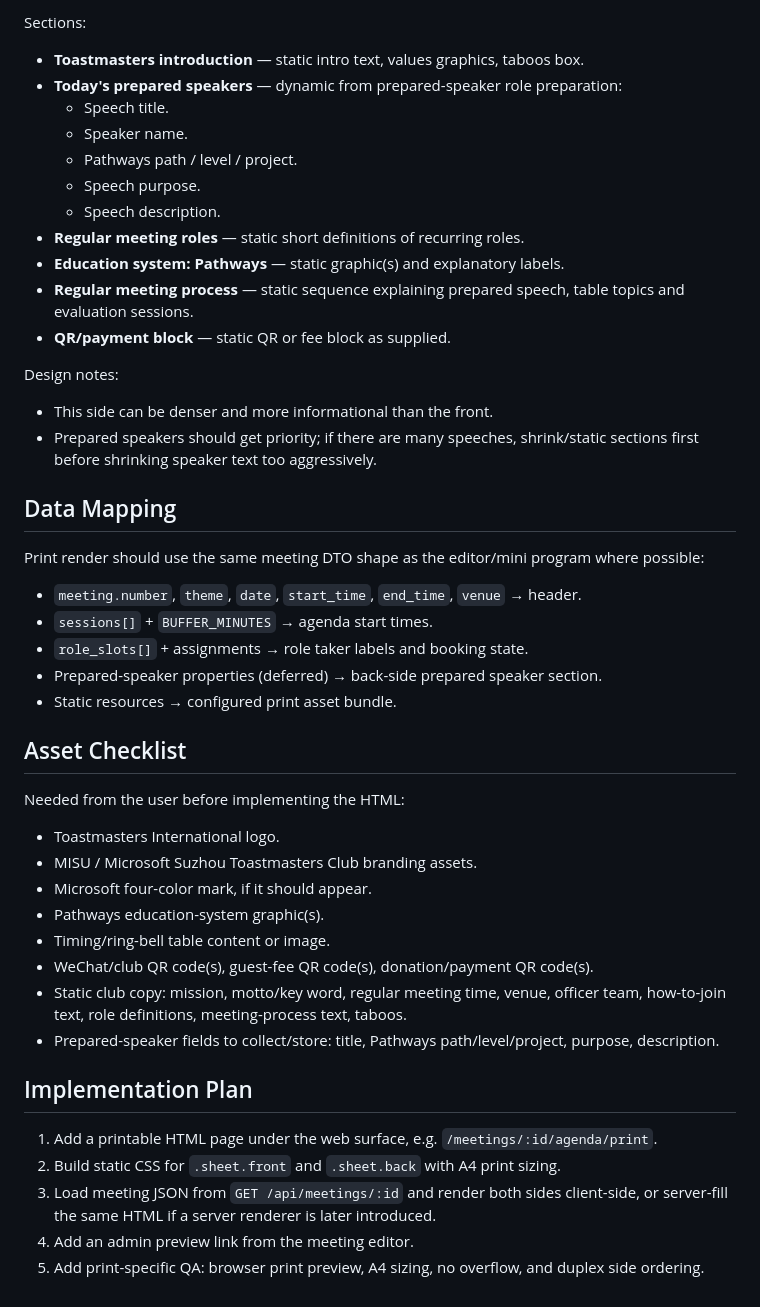
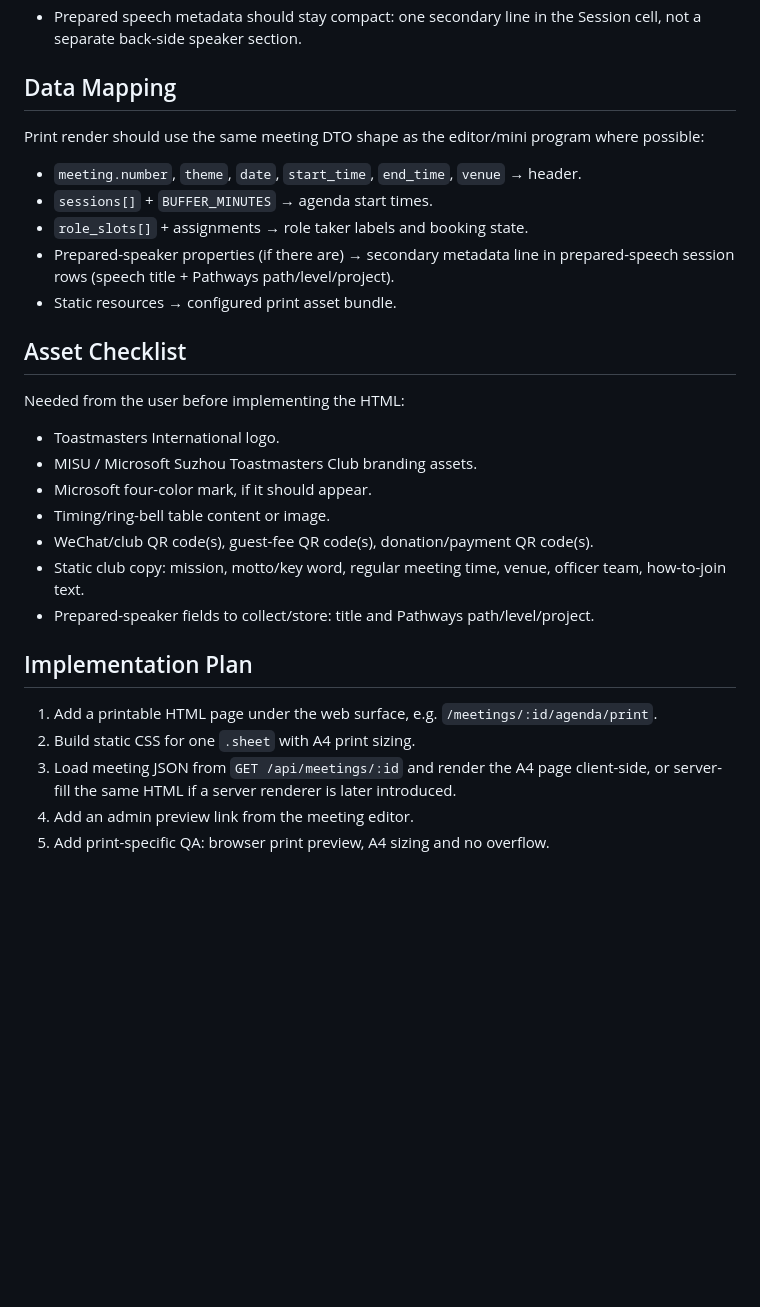
Before and after one commit to misu-tmc/misu, a Markdown page: design/functionalities/agenda.md, the part around one of its changes. Drawn GitHub-style; blank space fills up the shorter version.

```diff
--- a/design/functionalities/agenda.md
+++ b/design/functionalities/agenda.md
@@ -129,23 +103,5 @@ Major layout:
-Sections:
-
-- **Toastmasters introduction** — static intro text, values graphics, taboos box.
-- **Today's prepared speakers** — dynamic from prepared-speaker role preparation:
-	- Speech title.
-	- Speaker name.
-	- Pathways path / level / project.
-	- Speech purpose.
-	- Speech description.
-- **Regular meeting roles** — static short definitions of recurring roles.
-- **Education system: Pathways** — static graphic(s) and explanatory labels.
-- **Regular meeting process** — static sequence explaining prepared speech, table topics
-	and evaluation sessions.
-- **QR/payment block** — static QR or fee block as supplied.
-
-Design notes:
-
-- This side can be denser and more informational than the front.
-- Prepared speakers should get priority; if there are many speeches, shrink/static sections
-	first before shrinking speaker text too aggressively.
+- Prepared speech metadata should stay compact: one secondary line in the Session cell,
+	not a separate back-side speaker section.
 
 ## Data Mapping
 
@@ -155,7 +111,8 @@ possible:
 - `meeting.number`, `theme`, `date`, `start_time`, `end_time`, `venue` → header.
 - `sessions[]` + `BUFFER_MINUTES` → agenda start times.
 - `role_slots[]` + assignments → role taker labels and booking state.
-- Prepared-speaker properties (deferred) → back-side prepared speaker section.
+- Prepared-speaker properties (if there are) → secondary metadata line in prepared-speech
+	session rows (speech title + Pathways path/level/project).
 - Static resources → configured print asset bundle.
 
 ## Asset Checklist
@@ -165,20 +122,17 @@ Needed from the user before implementing the HTML:
 - Toastmasters International logo.
 - MISU / Microsoft Suzhou Toastmasters Club branding assets.
 - Microsoft four-color mark, if it should appear.
-- Pathways education-system graphic(s).
 - Timing/ring-bell table content or image.
 - WeChat/club QR code(s), guest-fee QR code(s), donation/payment QR code(s).
 - Static club copy: mission, motto/key word, regular meeting time, venue, officer team,
-	how-to-join text, role definitions, meeting-process text, taboos.
-- Prepared-speaker fields to collect/store: title, Pathways path/level/project, purpose,
-	description.
+	how-to-join text.
+- Prepared-speaker fields to collect/store: title and Pathways path/level/project.
 
 ## Implementation Plan
 
 1. Add a printable HTML page under the web surface, e.g. `/meetings/:id/agenda/print`.
-2. Build static CSS for `.sheet.front` and `.sheet.back` with A4 print sizing.
-3. Load meeting JSON from `GET /api/meetings/:id` and render both sides client-side, or
+2. Build static CSS for one `.sheet` with A4 print sizing.
+3. Load meeting JSON from `GET /api/meetings/:id` and render the A4 page client-side, or
 	 server-fill the same HTML if a server renderer is later introduced.
 4. Add an admin preview link from the meeting editor.
-5. Add print-specific QA: browser print preview, A4 sizing, no overflow, and duplex side
-	 ordering.
+5. Add print-specific QA: browser print preview, A4 sizing and no overflow.
```
Also changed, not shown: other parts of design/functionalities/agenda.md (+35 -61 lines).
